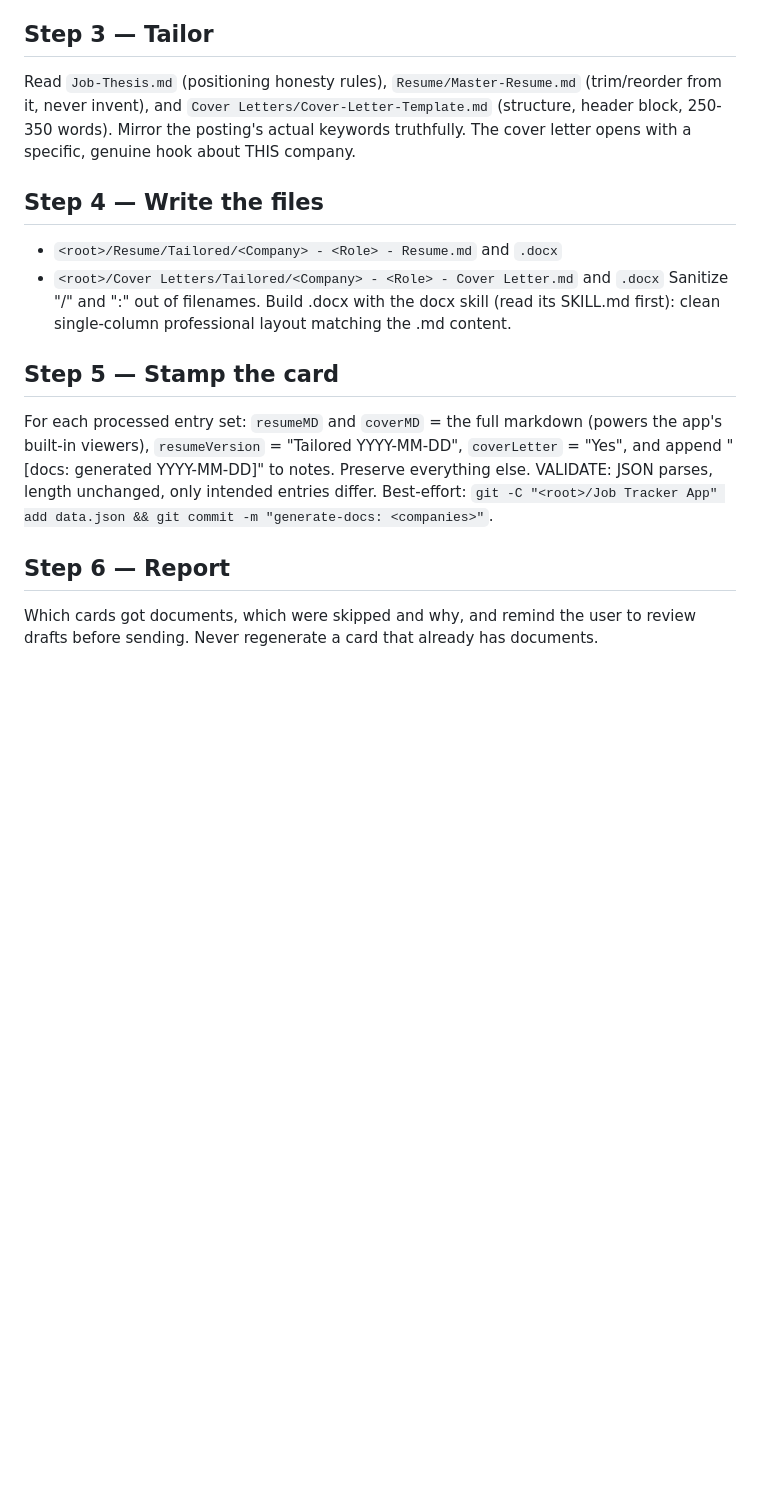
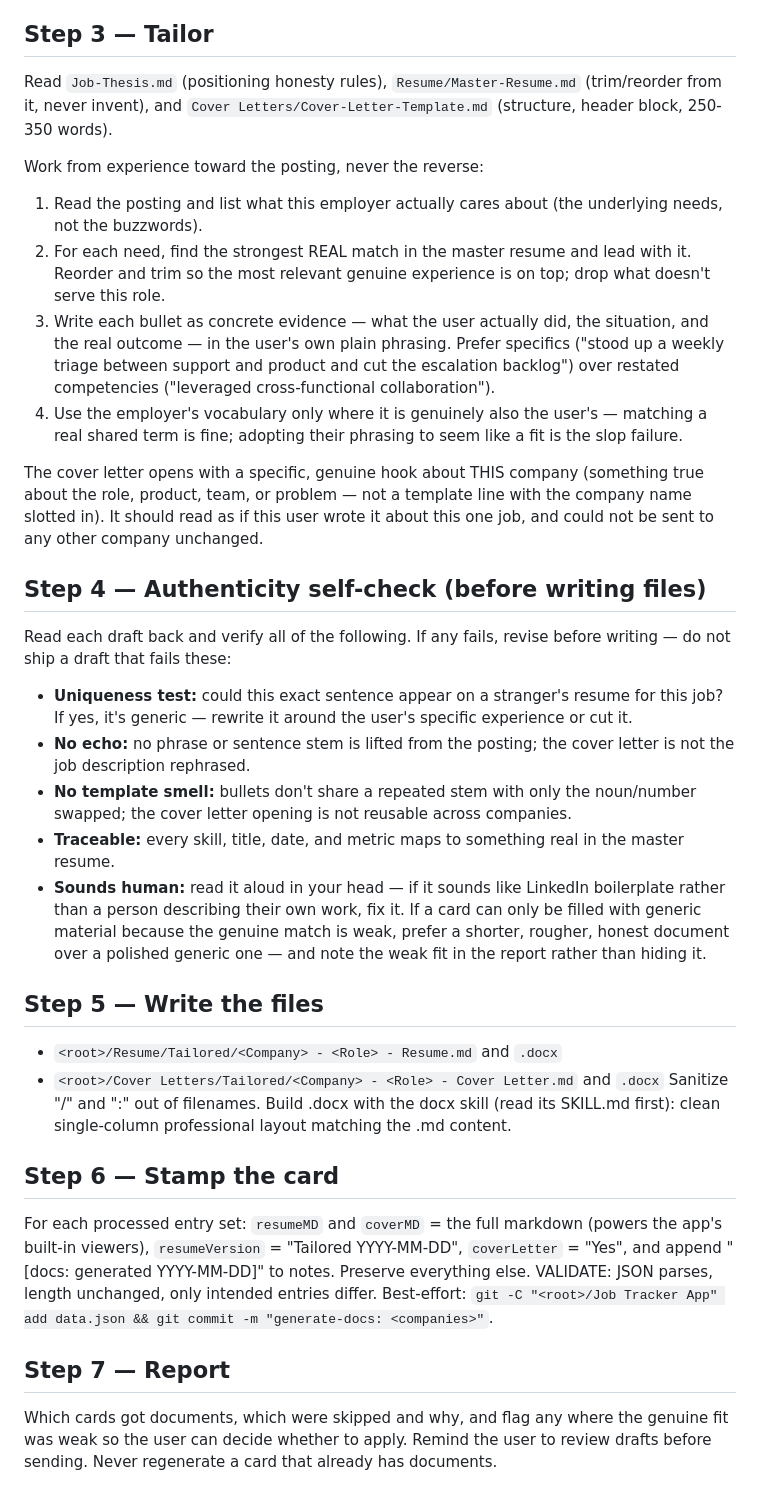
Before and after one commit to zaridan/job-hunt-hq, a Markdown page: skills/generate-docs/SKILL.md, the part around one of its changes. Rendered like a GitHub page; blank space fills up the shorter version.

Commit message:
Harden generate-docs + cover letter template against JD-echo slop
- generate-docs: remove 'mirror the posting keywords'; select real evidence,
  add ground rules against lifted phrasing/near-dup metrics, add pre-write
  authenticity self-check gate (Step 4)
- Cover-Letter-Template asset: replace 'mirror the posting requirements' with
  specificity/own-words guidance + read-aloud check

```diff
--- a/skills/generate-docs/SKILL.md
+++ b/skills/generate-docs/SKILL.md
@@ -19,15 +22,32 @@ Entries where status == "To Apply", all of resumeMD / coverMD / resumeLink / cov
 FIRST check `<root>/Job Listings/<Company> - <Role>.md` — the job scrub saves captured postings there. If present and substantive, use it (no fetch needed). Otherwise fetch the card's `url` (browser tools if the page is client-rendered and available). If unreachable, login-gated, expired, or a different role: append "[docs: skipped YYYY-MM-DD — <reason>]" to notes and move on. A mirror found by web search is acceptable only if it is unambiguously the same role. When a fetch succeeds, save the description to `<root>/Job Listings/<Company> - <Role>.md` for next time. If the description is too thin to tailor against, treat as a skip.
 
 ## Step 3 — Tailor
-Read `Job-Thesis.md` (positioning honesty rules), `Resume/Master-Resume.md` (trim/reorder from it, never invent), and `Cover Letters/Cover-Letter-Template.md` (structure, header block, 250-350 words). Mirror the posting's actual keywords truthfully. The cover letter opens with a specific, genuine hook about THIS company.
+Read `Job-Thesis.md` (positioning honesty rules), `Resume/Master-Resume.md` (trim/reorder from it, never invent), and `Cover Letters/Cover-Letter-Template.md` (structure, header block, 250-350 words).
 
-## Step 4 — Write the files
+Work from experience toward the posting, never the reverse:
+1. Read the posting and list what this employer actually cares about (the underlying needs, not the buzzwords).
+2. For each need, find the strongest REAL match in the master resume and lead with it. Reorder and trim so the most relevant genuine experience is on top; drop what doesn't serve this role.
+3. Write each bullet as concrete evidence — what the user actually did, the situation, and the real outcome — in the user's own plain phrasing. Prefer specifics ("stood up a weekly triage between support and product and cut the escalation backlog") over restated competencies ("leveraged cross-functional collaboration").
+4. Use the employer's vocabulary only where it is genuinely also the user's — matching a real shared term is fine; adopting their phrasing to seem like a fit is the slop failure.
+
+The cover letter opens with a specific, genuine hook about THIS company (something true about the role, product, team, or problem — not a template line with the company name slotted in). It should read as if this user wrote it about this one job, and could not be sent to any other company unchanged.
+
+## Step 4 — Authenticity self-check (before writing files)
+Read each draft back and verify all of the following. If any fails, revise before writing — do not ship a draft that fails these:
+- **Uniqueness test:** could this exact sentence appear on a stranger's resume for this job? If yes, it's generic — rewrite it around the user's specific experience or cut it.
+- **No echo:** no phrase or sentence stem is lifted from the posting; the cover letter is not the job description rephrased.
+- **No template smell:** bullets don't share a repeated stem with only the noun/number swapped; the cover letter opening is not reusable across companies.
+- **Traceable:** every skill, title, date, and metric maps to something real in the master resume.
+- **Sounds human:** read it aloud in your head — if it sounds like LinkedIn boilerplate rather than a person describing their own work, fix it.
+If a card can only be filled with generic material because the genuine match is weak, prefer a shorter, rougher, honest document over a polished generic one — and note the weak fit in the report rather than hiding it.
+
+## Step 5 — Write the files
 - `<root>/Resume/Tailored/<Company> - <Role> - Resume.md` and `.docx`
 - `<root>/Cover Letters/Tailored/<Company> - <Role> - Cover Letter.md` and `.docx`
 Sanitize "/" and ":" out of filenames. Build .docx with the docx skill (read its SKILL.md first): clean single-column professional layout matching the .md content.
 
-## Step 5 — Stamp the card
+## Step 6 — Stamp the card
 For each processed entry set: `resumeMD` and `coverMD` = the full markdown (powers the app's built-in viewers), `resumeVersion` = "Tailored YYYY-MM-DD", `coverLetter` = "Yes", and append "[docs: generated YYYY-MM-DD]" to notes. Preserve everything else. VALIDATE: JSON parses, length unchanged, only intended entries differ. Best-effort: `git -C "<root>/Job Tracker App" add data.json && git commit -m "generate-docs: <companies>"`.
 
-## Step 6 — Report
-Which cards got documents, which were skipped and why, and remind the user to review drafts before sending. Never regenerate a card that already has documents.
+## Step 7 — Report
+Which cards got documents, which were skipped and why, and flag any where the genuine fit was weak so the user can decide whether to apply. Remind the user to review drafts before sending. Never regenerate a card that already has documents.
```
Also changed, not shown: other parts of skills/generate-docs/SKILL.md (+3 -0 lines), 1 other file.
